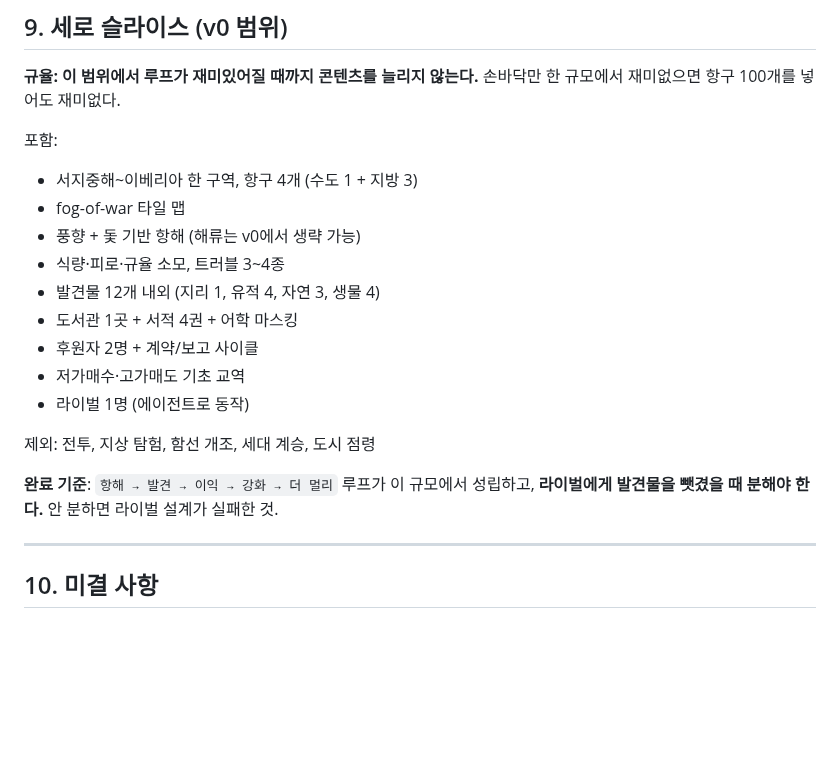
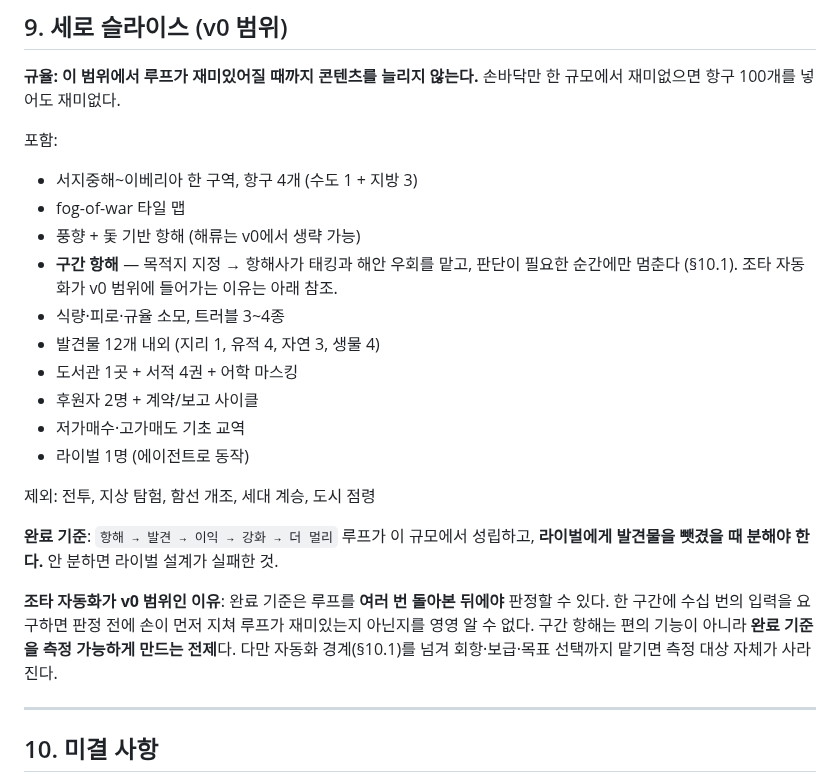
Before and after one commit to cbcruk/uw3, a Markdown page: SPEC.md, the part around the change. Rendered like a GitHub page; blank space fills up the shorter version.

Commit message:
docs: SPEC §9 v0 범위에 구간 항해 반영
§9는 "이 범위에서 루프가 재미있어질 때까지 콘텐츠를 늘리지 않는다"는 규율 문서다.
구간 항해를 포함 목록에 넣고, 그것이 편의 기능이 아니라 완료 기준을 측정 가능하게
만드는 전제라는 근거를 남긴다. 자동화 경계는 §10.1을 참조한다.

Co-Authored-By: Claude Opus 5 <noreply@anthropic.com>
Claude-Session: https://claude.ai/code/session_01WhEaGMmk4gThCXMdEEfHCo

```diff
--- a/SPEC.md
+++ b/SPEC.md
@@ -264,6 +264,8 @@ ExplorationState { revealed: BitSet }           // fog-of-war
 - 서지중해~이베리아 한 구역, 항구 4개 (수도 1 + 지방 3)
 - fog-of-war 타일 맵
 - 풍향 + 돛 기반 항해 (해류는 v0에서 생략 가능)
+- **구간 항해** — 목적지 지정 → 항해사가 태킹과 해안 우회를 맡고, 판단이 필요한
+  순간에만 멈춘다 (§10.1). 조타 자동화가 v0 범위에 들어가는 이유는 아래 참조.
 - 식량·피로·규율 소모, 트러블 3~4종
 - 발견물 12개 내외 (지리 1, 유적 4, 자연 3, 생물 4)
 - 도서관 1곳 + 서적 4권 + 어학 마스킹
@@ -275,6 +277,12 @@ ExplorationState { revealed: BitSet }           // fog-of-war
 
 **완료 기준**: `항해 → 발견 → 이익 → 강화 → 더 멀리` 루프가 이 규모에서 성립하고,
 **라이벌에게 발견물을 뺏겼을 때 분해야 한다.** 안 분하면 라이벌 설계가 실패한 것.
+
+**조타 자동화가 v0 범위인 이유**: 완료 기준은 루프를 **여러 번 돌아본 뒤에야** 판정할 수
+있다. 한 구간에 수십 번의 입력을 요구하면 판정 전에 손이 먼저 지쳐 루프가 재미있는지
+아닌지를 영영 알 수 없다. 구간 항해는 편의 기능이 아니라 **완료 기준을 측정 가능하게
+만드는 전제**다. 다만 자동화 경계(§10.1)를 넘겨 회항·보급·목표 선택까지 맡기면
+측정 대상 자체가 사라진다.
 
 ---
 
```
